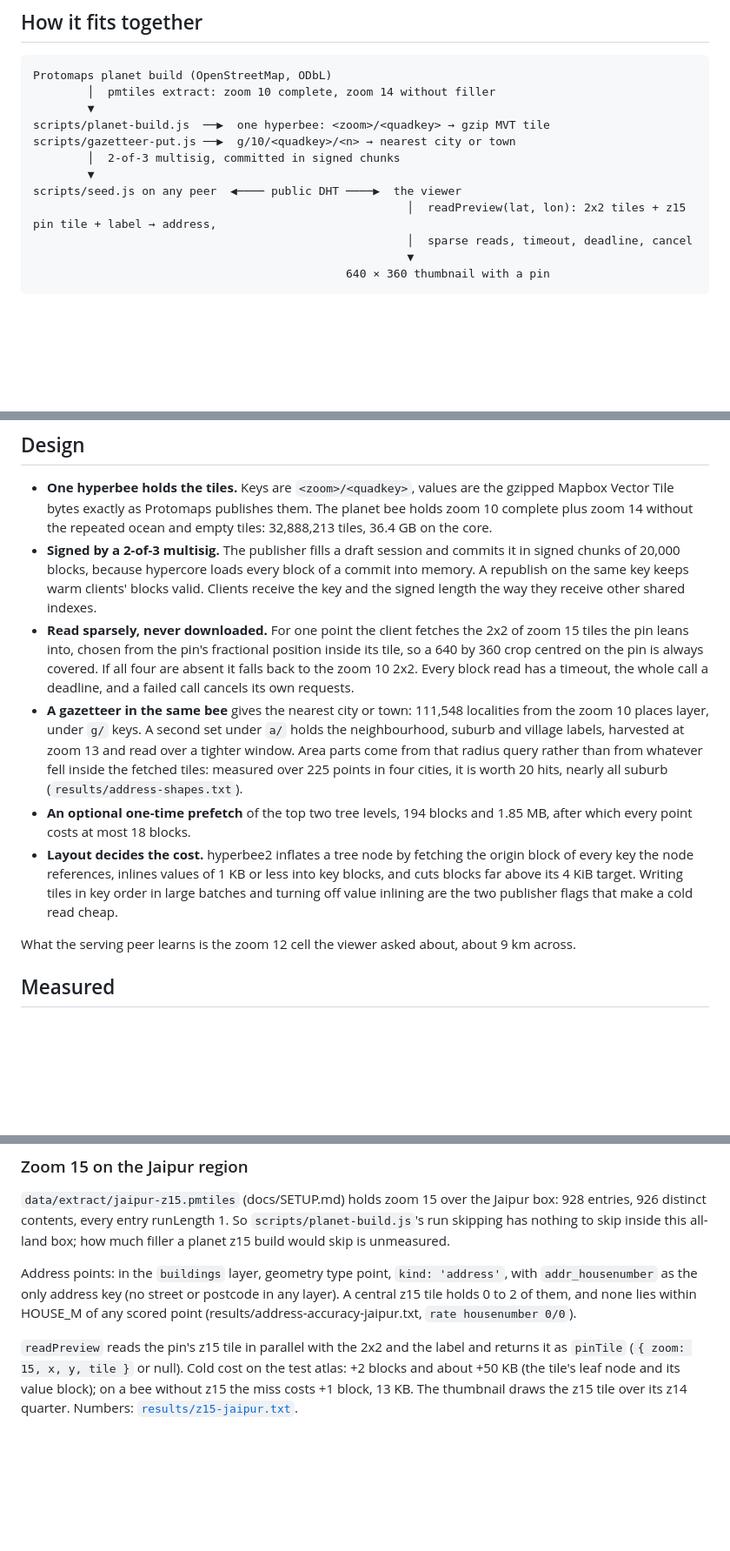
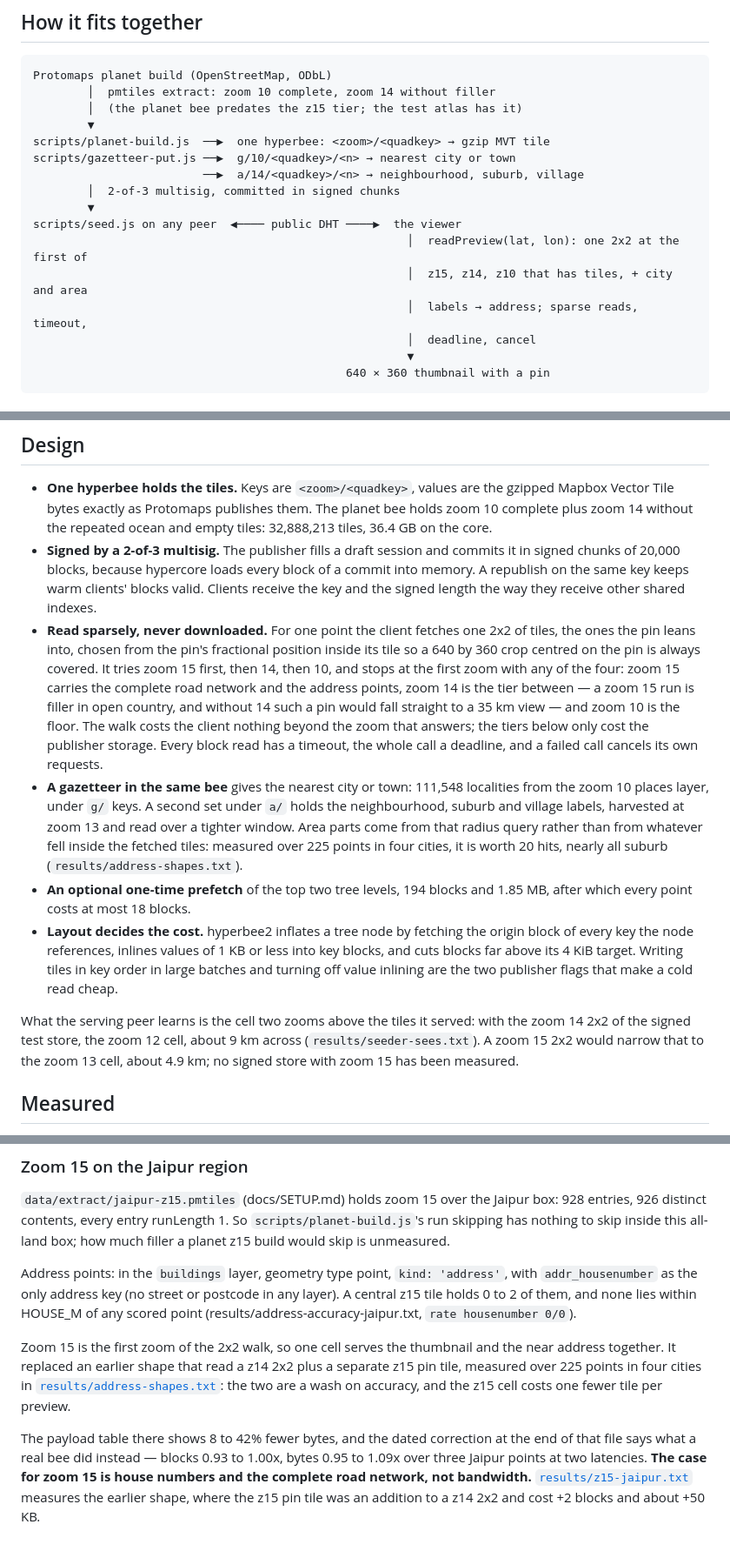
Before and after one commit to xTMNTxRaphaelx/maps-bee, a Markdown page: README.md, 3 parts joined by grey strips. Shown at 87% size. Rendered like a GitHub page; blank space fills up the shorter version.

Commit message:
Describe the read path the client actually walks, z15 first

````diff
--- a/README.md
+++ b/README.md
@@ -16,14 +16,18 @@ A Keet location message carries only latitude and longitude. This prototype turn
 ```
 Protomaps planet build (OpenStreetMap, ODbL)
         │  pmtiles extract: zoom 10 complete, zoom 14 without filler
+        │  (the planet bee predates the z15 tier; the test atlas has it)
         ▼
 scripts/planet-build.js  ──▶  one hyperbee: <zoom>/<quadkey> → gzip MVT tile
 scripts/gazetteer-put.js ──▶  g/10/<quadkey>/<n> → nearest city or town
+                         ──▶  a/14/<quadkey>/<n> → neighbourhood, suburb, village
         │  2-of-3 multisig, committed in signed chunks
         ▼
 scripts/seed.js on any peer  ◀──── public DHT ────▶  the viewer
-                                                       │  readPreview(lat, lon): 2x2 tiles + z15 pin tile + label → address,
-                                                       │  sparse reads, timeout, deadline, cancel
+                                                       │  readPreview(lat, lon): one 2x2 at the first of
+                                                       │  z15, z14, z10 that has tiles, + city and area
+                                                       │  labels → address; sparse reads, timeout,
+                                                       │  deadline, cancel
                                                        ▼
                                               640 × 360 thumbnail with a pin
 ```
@@ -36,12 +40,12 @@ Keet has no server. Whatever the viewer of a shared location sees must come from
 
 - **One hyperbee holds the tiles.** Keys are `<zoom>/<quadkey>`, values are the gzipped Mapbox Vector Tile bytes exactly as Protomaps publishes them. The planet bee holds zoom 10 complete plus zoom 14 without the repeated ocean and empty tiles: 32,888,213 tiles, 36.4 GB on the core.
 - **Signed by a 2-of-3 multisig.** The publisher fills a draft session and commits it in signed chunks of 20,000 blocks, because hypercore loads every block of a commit into memory. A republish on the same key keeps warm clients' blocks valid. Clients receive the key and the signed length the way they receive other shared indexes.
-- **Read sparsely, never downloaded.** For one point the client fetches the 2x2 of zoom 15 tiles the pin leans into, chosen from the pin's fractional position inside its tile, so a 640 by 360 crop centred on the pin is always covered. If all four are absent it falls back to the zoom 10 2x2. Every block read has a timeout, the whole call a deadline, and a failed call cancels its own requests.
+- **Read sparsely, never downloaded.** For one point the client fetches one 2x2 of tiles, the ones the pin leans into, chosen from the pin's fractional position inside its tile so a 640 by 360 crop centred on the pin is always covered. It tries zoom 15 first, then 14, then 10, and stops at the first zoom with any of the four: zoom 15 carries the complete road network and the address points, zoom 14 is the tier between — a zoom 15 run is filler in open country, and without 14 such a pin would fall straight to a 35 km view — and zoom 10 is the floor. The walk costs the client nothing beyond the zoom that answers; the tiers below only cost the publisher storage. Every block read has a timeout, the whole call a deadline, and a failed call cancels its own requests.
 - **A gazetteer in the same bee** gives the nearest city or town: 111,548 localities from the zoom 10 places layer, under `g/` keys. A second set under `a/` holds the neighbourhood, suburb and village labels, harvested at zoom 13 and read over a tighter window. Area parts come from that radius query rather than from whatever fell inside the fetched tiles: measured over 225 points in four cities, it is worth 20 hits, nearly all suburb (`results/address-shapes.txt`).
 - **An optional one-time prefetch** of the top two tree levels, 194 blocks and 1.85 MB, after which every point costs at most 18 blocks.
 - **Layout decides the cost.** hyperbee2 inflates a tree node by fetching the origin block of every key the node references, inlines values of 1 KB or less into key blocks, and cuts blocks far above its 4 KiB target. Writing tiles in key order in large batches and turning off value inlining are the two publisher flags that make a cold read cheap.
 
-What the serving peer learns is the zoom 12 cell the viewer asked about, about 9 km across.
+What the serving peer learns is the cell two zooms above the tiles it served: with the zoom 14 2x2 of the signed test store, the zoom 12 cell, about 9 km across (`results/seeder-sees.txt`). A zoom 15 2x2 would narrow that to the zoom 13 cell, about 4.9 km; no signed store with zoom 15 has been measured.
 
 ## Measured
 
@@ -150,4 +154,6 @@ The road misses are squares and the airport, where Nominatim names a different a
 
 Address points: in the `buildings` layer, geometry type point, `kind: 'address'`, with `addr_housenumber` as the only address key (no street or postcode in any layer). A central z15 tile holds 0 to 2 of them, and none lies within HOUSE_M of any scored point (results/address-accuracy-jaipur.txt, `rate housenumber 0/0`).
 
-`readPreview` reads the pin's z15 tile in parallel with the 2x2 and the label and returns it as `pinTile` (`{ zoom: 15, x, y, tile }` or null). Cold cost on the test atlas: +2 blocks and about +50 KB (the tile's leaf node and its value block); on a bee without z15 the miss costs +1 block, 13 KB. The thumbnail draws the z15 tile over its z14 quarter. Numbers: [`results/z15-jaipur.txt`](results/z15-jaipur.txt).
+Zoom 15 is the first zoom of the 2x2 walk, so one cell serves the thumbnail and the near address together. It replaced an earlier shape that read a z14 2x2 plus a separate z15 pin tile, measured over 225 points in four cities in [`results/address-shapes.txt`](results/address-shapes.txt): the two are a wash on accuracy, and the z15 cell costs one fewer tile per preview.
+
+The payload table there shows 8 to 42% fewer bytes, and the dated correction at the end of that file says what a real bee did instead — blocks 0.93 to 1.00x, bytes 0.95 to 1.09x over three Jaipur points at two latencies. **The case for zoom 15 is house numbers and the complete road network, not bandwidth.** [`results/z15-jaipur.txt`](results/z15-jaipur.txt) measures the earlier shape, where the z15 pin tile was an addition to a z14 2x2 and cost +2 blocks and about +50 KB.
````
Also changed, not shown: other parts of README.md (+2 -2 lines), docs/SETUP.md (+12 -1 lines).
